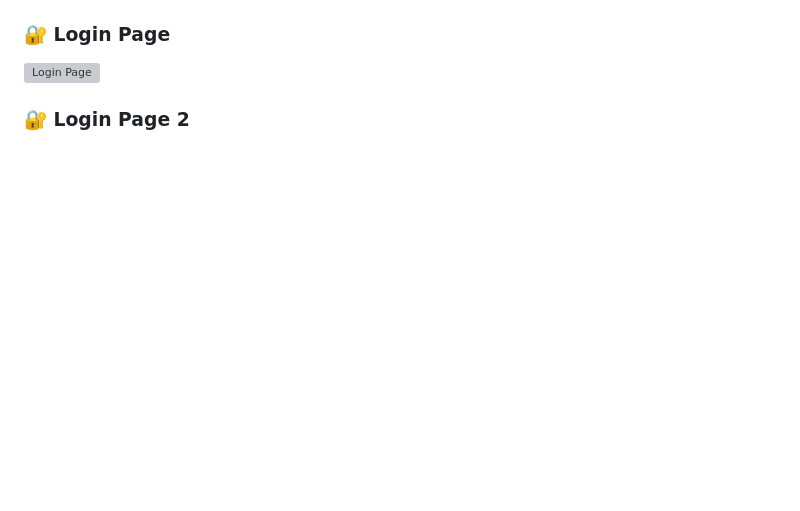
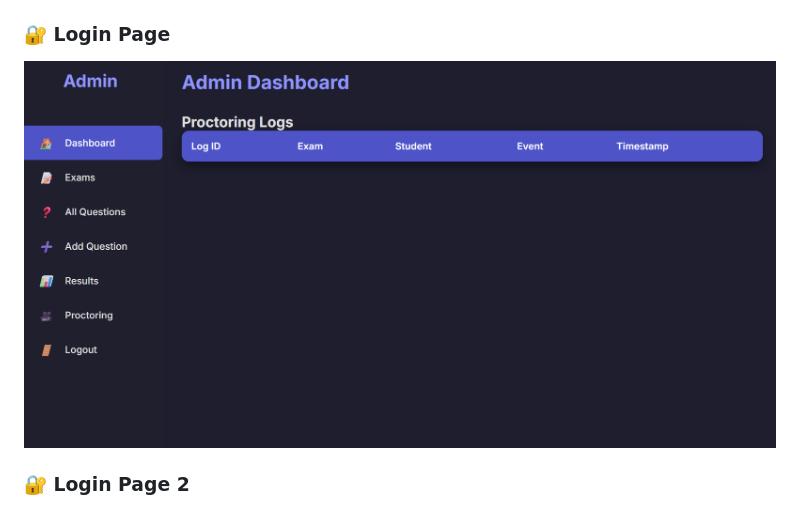
Before and after one commit to vinayakpatil99/Proctovision, a Markdown page: README.md, the part around one of its changes. Drawn GitHub-style; blank space fills up the shorter version; grey boxes are pictures that could not be loaded.

```diff
--- a/README.md
+++ b/README.md
@@ -117,6 +117,6 @@ MySQL Database
 
 ### 🔐 Login Page
-![Login Page](screenshots/Screenshot%202025-10-14%20131531.png)
+![Login Page]( screenshots/Screenshot%202025-10-03%20115032.png)
 
 ### 🔐 Login Page 2
 ![Login Page](screenshots/Screenshot%202025-10-14%20134617.png)
```
Also changed, not shown: other parts of README.md (+1 -1 lines).
